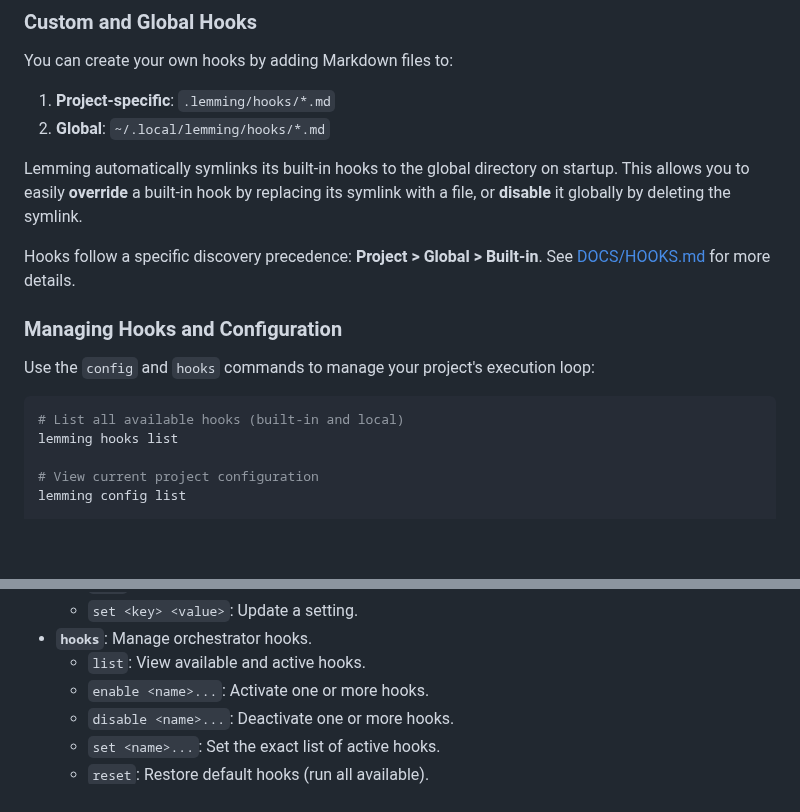
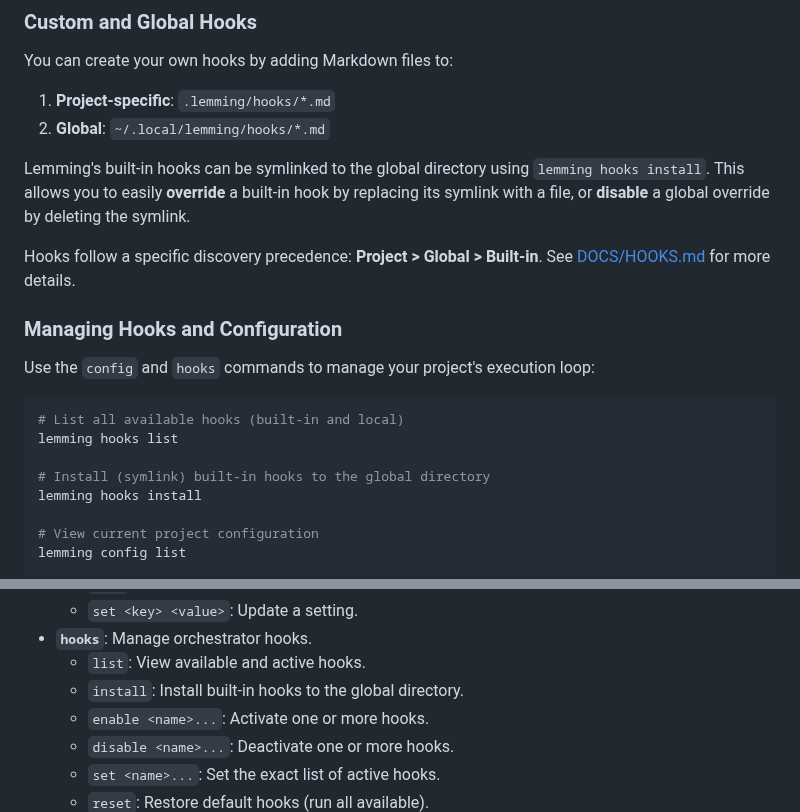
Before and after one commit to owahltinez/lemming, a Markdown page: README.md, 2 parts joined by grey strips. GitHub-like rendering; blank space fills up the shorter version.

````diff
--- a/README.md
+++ b/README.md
@@ -116,7 +116,7 @@ You can create your own hooks by adding Markdown files to:
 1.  **Project-specific**: `.lemming/hooks/*.md`
 2.  **Global**: `~/.local/lemming/hooks/*.md`
 
-Lemming automatically symlinks its built-in hooks to the global directory on startup. This allows you to easily **override** a built-in hook by replacing its symlink with a file, or **disable** it globally by deleting the symlink.
+Lemming's built-in hooks can be symlinked to the global directory using `lemming hooks install`. This allows you to easily **override** a built-in hook by replacing its symlink with a file, or **disable** a global override by deleting the symlink.
 
 Hooks follow a specific discovery precedence: **Project > Global > Built-in**. See [DOCS/HOOKS.md](docs/HOOKS.md) for more details.
 
@@ -126,6 +126,9 @@ Use the `config` and `hooks` commands to manage your project's execution loop:
 ```bash
 # List all available hooks (built-in and local)
 lemming hooks list
+
+# Install (symlink) built-in hooks to the global directory
+lemming hooks install
 
 # View current project configuration
 lemming config list
@@ -155,6 +158,7 @@ lemming hooks set roadmap lint
     *   `set <key> <value>`: Update a setting.
 *   **`hooks`**: Manage orchestrator hooks.
     *   `list`: View available and active hooks.
+    *   `install`: Install built-in hooks to the global directory.
     *   `enable <name>...`: Activate one or more hooks.
     *   `disable <name>...`: Deactivate one or more hooks.
     *   `set <name>...`: Set the exact list of active hooks.
````
Also changed, not shown: docs/HOOKS.md (+11 -3 lines), docs/screenshots/dashboard-desktop.png, docs/screenshots/dashboard-mobile.png, docs/screenshots/task-log-desktop.png, 9 other files.
